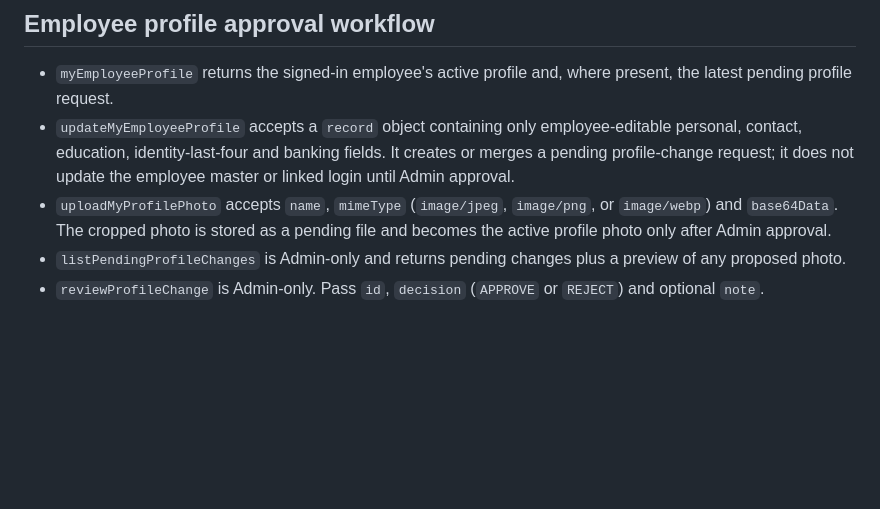
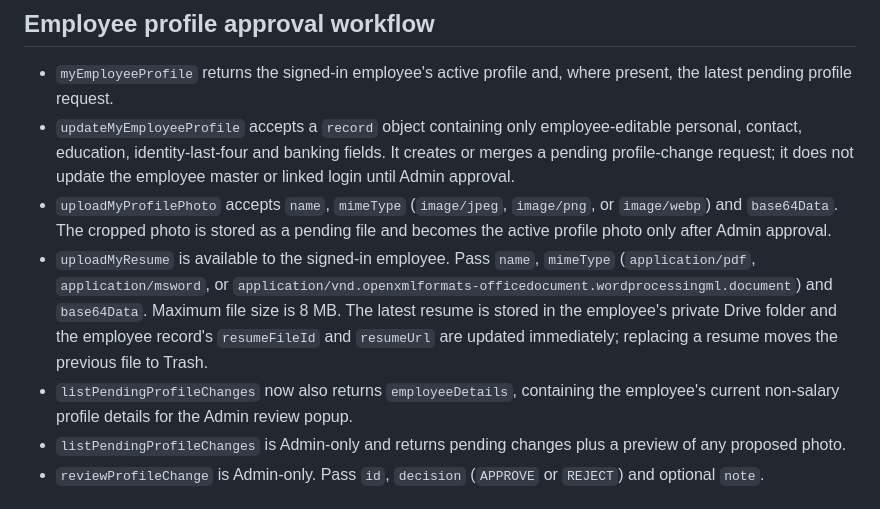
Before and after one commit to trustedcircle2026-cloud/KMMC-CO, a Markdown page: backend/main/API_CONTRACT.md, the part around the change. Drawn GitHub-style; blank space fills up the shorter version.

Commit message:
Document employee resume upload and profile approval detail payload

```diff
--- a/backend/main/API_CONTRACT.md
+++ b/backend/main/API_CONTRACT.md
@@ -164,6 +164,8 @@ Leave requests continue to use setLeaveStatus with APPROVED or REJECTED. All app
 - `myEmployeeProfile` returns the signed-in employee's active profile and, where present, the latest pending profile request.
 - `updateMyEmployeeProfile` accepts a `record` object containing only employee-editable personal, contact, education, identity-last-four and banking fields. It creates or merges a pending profile-change request; it does not update the employee master or linked login until Admin approval.
 - `uploadMyProfilePhoto` accepts `name`, `mimeType` (`image/jpeg`, `image/png`, or `image/webp`) and `base64Data`. The cropped photo is stored as a pending file and becomes the active profile photo only after Admin approval.
+- `uploadMyResume` is available to the signed-in employee. Pass `name`, `mimeType` (`application/pdf`, `application/msword`, or `application/vnd.openxmlformats-officedocument.wordprocessingml.document`) and `base64Data`. Maximum file size is 8 MB. The latest resume is stored in the employee's private Drive folder and the employee record's `resumeFileId` and `resumeUrl` are updated immediately; replacing a resume moves the previous file to Trash.
+- `listPendingProfileChanges` now also returns `employeeDetails`, containing the employee's current non-salary profile details for the Admin review popup.
 - `listPendingProfileChanges` is Admin-only and returns pending changes plus a preview of any proposed photo.
 - `reviewProfileChange` is Admin-only. Pass `id`, `decision` (`APPROVE` or `REJECT`) and optional `note`.
 
```
